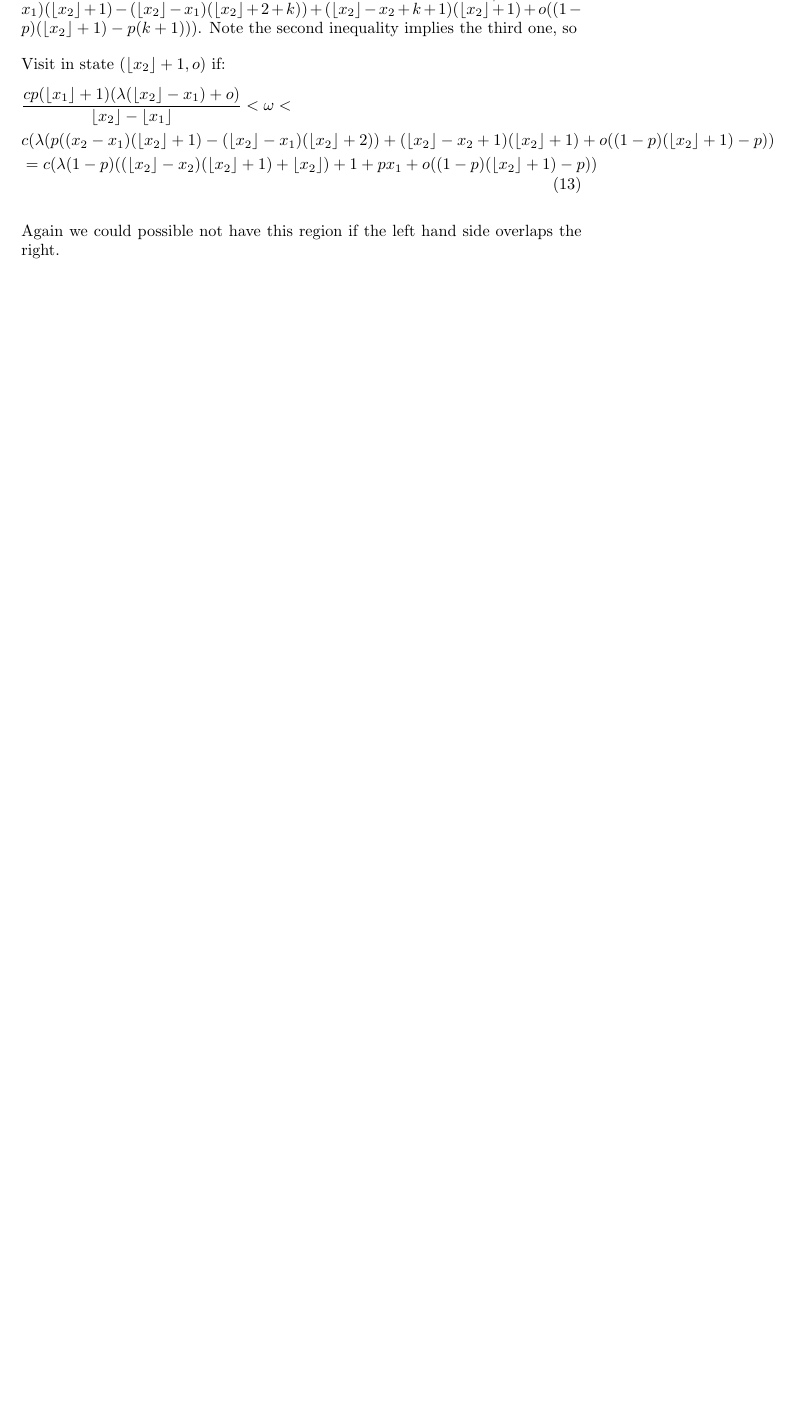
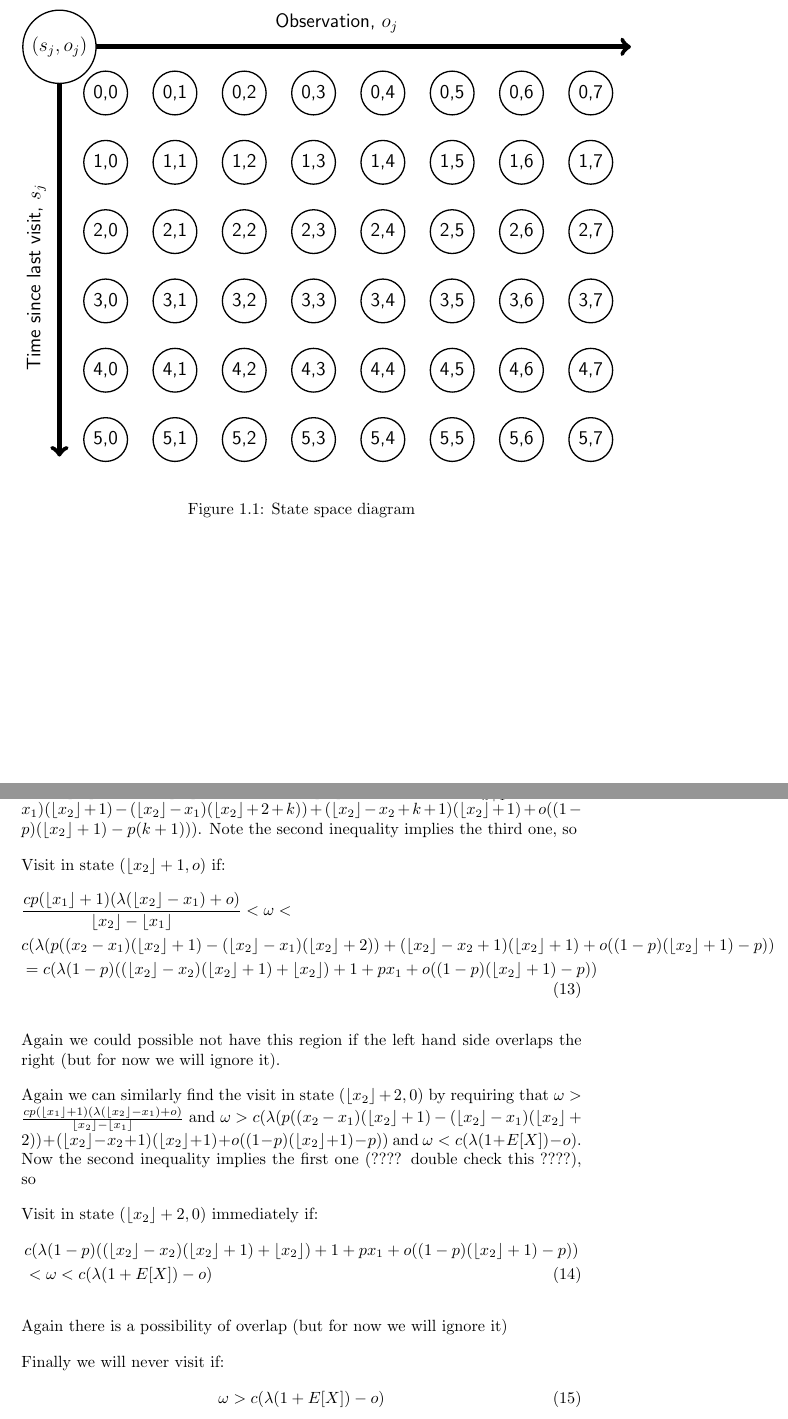
Before and after one commit to Tomlowbridge07/Observable-Random-Attacker, a LaTeX document (Report template.tex): part of page 7 of 8 before the commit and two parts of pages 3 and 8 of 10 after it, the two joined at a grey line, cut at the place of the change, the shorter picture padded with empty space. Compiled offline with pdfLaTeX.

Commit message:
Added state space diagram picture

```diff
--- a/Report template.tex
+++ b/Report template.tex
@@ -55,6 +55,12 @@
     placement=tbhp,
     within=section,]{examplefigure}
 
+\DeclareFloatingEnvironment[fileext=los,
+    listname={List of myFigures},
+    name=Figure,
+    placement=tbhp,
+    within=section,]{myfigure}
+
 \title{A graph Patrol Problem with a random attacker and an observable patroller}
 \date{\today}
 \author{Thomas Lowbridge \\ School of Mathematical Sciences \\ University of Nottingham}
@@ -87,6 +93,36 @@ An attacker has some attack time for node $i$, called $X_{i}$ and chooses to att
 The patroller, uses some walk (with possible waiting) to patrol the graph.We assume that a patrollers walk is able to capture all attacks that have already begun, but not completed. But unlike the `normal' setting the past unit time, the attackers do not start their attacks and instead will wait for the patroller to leave. Each missed attack at node $i$ inccures a cost of $c_{i}$ to the patroller.
 
 We can formulate the state space, as the delineation of separate nodes. $\Omega= \{ (\bm{s},\bm{o})= \quad | \quad s_{i}=1,2,... , o_{i}=0,1,2,... \quad \forall i \in N \}$. Where $\bm{s}=(s_{1},...,s_{n})$ has each $s_{i}$ represent the number of time periods since the last visit for that node $i$ and $\bm{o}=(o_{1},...,o_{n})$ has each $o_{i}$ represent the number of attackers present in the last time period when the node $i$ was last visited (i.e The number of attackers known to be beginning their attack $s_{i}$ time ago at node $i$).
+
+\begin{myfigure}
+\begin{center}
+\begin{tikzpicture}[-,auto,node distance=1cm,
+                    thick,main node/.style={circle,fill=white,draw,font=\sffamily\large,minimum size=0.5cm}]
+ \foreach \x in {0,...,7}
+    \foreach \y in {0,...,5}
+       {\pgfmathtruncatemacro{\label}{\x - 5 *  \y +21}
+        \pgfmathtruncatemacro{\o}{\x}
+        \pgfmathtruncatemacro{\s}{5-\y}
+       \node [main node]  (\x\y) at (1.5*\x,1.5*\y) {\s,\o};}
+
+\node (XaxisLeft) [shift={(-0.5,1)}] at (05) {};
+\node (XaxisRight) [shift={(1,1)}] at (75) {};
+
+\node (YaxisBottom) [shift={(-1,-0.5)}] at (00) {};
+\node (YaxisTop) [shift={(-1,1)}] at (05) {};
+
+\draw[->,line width=1mm] (XaxisLeft)--(XaxisRight);
+\draw[->,line width=1mm] (YaxisTop)--(YaxisBottom);
+
+\node[font=\sffamily\large] (OLabel) [shift={(0.5,1.5)}] at (35) {Observation, $o_{j}$};
+\node[font=\sffamily\large] (SLabel) [shift={(-1.5,0.5)}] at (02) {\rotatebox{90}{Time since last visit, $s_{j}$}};
+
+\node[main node] (Example) [shift={(-1,1)}] at (05) {$(s_{j},o_{j})$};
+
+\end{tikzpicture}
+\end{center}
+\caption{State space diagram}
+\end{myfigure}
 
 The $s_{i}$ increment by $1$ if the node is not visited upon each action, or if the node is visited reset to $s_{i}=1$. The $o_{i}$ do not change for nodes not visited, when a node is visited, the $0_{i}$ `reset' according to the Poisson distribution $Po(\lambda_{i} \times 1)=Po(\lambda)$. Due to $s_{i}=1$ if and only if the patroller is currently at this node, we will use $l(\bm{s})=\arg\min\limits_{i \in N} s_{i}$ to represent the current node.
 
@@ -272,8 +308,23 @@ Visit in state $(\floor{x_{2}}+1,o)$ if:
 &=c (\lambda (1-p)((\floor{x_{2}}-x_{2})(\floor{x_{2}}+1) + \floor{x_{2}}) + 1 +px_{1} +o((1-p)(\floor{x_{2}}+1)-p))
 \end{align}
 
-Again we could possible not have this region if the left hand side overlaps the right.
+Again we could possible not have this region if the left hand side overlaps the right (but for now we will ignore it).
 
+Again we can similarly find the visit in state $(\floor{x_{2}}+2,0)$ by requiring that
+$ \omega > \frac{cp(\floor{x_{1}}+1)(\lambda (\floor{x_{2}}-x_{1})+o)}{\floor{x_{2}}-\floor{x_{1}}}$ and $\omega > c (\lambda ( p( (x_{2}-x_{1})(\floor{x_{2}}+1)-(\floor{x_{2}}-x_{1})(\floor{x_{2}}+2)) + (\floor{x_{2}}-x_{2}+1)(\floor{x_{2}}+1)+o((1-p)(\floor{x_{2}}+1)-p))$ and $\omega < c (\lambda (1+E[X])-o)$. Now the second inequality implies the first one (???? double check this ????), so
+
+Visit in state $(\floor{x_{2}}+2,0)$ immediately if:
+\begin{align}
+&c (\lambda (1-p)((\floor{x_{2}}-x_{2})(\floor{x_{2}}+1) + \floor{x_{2}}) + 1 +px_{1} +o((1-p)(\floor{x_{2}}+1)-p)) \nonumber \\
+&< \omega < c(\lambda (1+E[X])-o)
+\end{align}
+
+Again there is a possibility of overlap (but for now we will ignore it)
+
+Finally we will never visit if:
+\begin{equation}
+\omega > c(\lambda (1+E[X])-o)
+\end{equation}
 
 %End of main part of document
 \bibliography{mybib}
```
Also changed, not shown: Report template.pdf, 5 other files.
